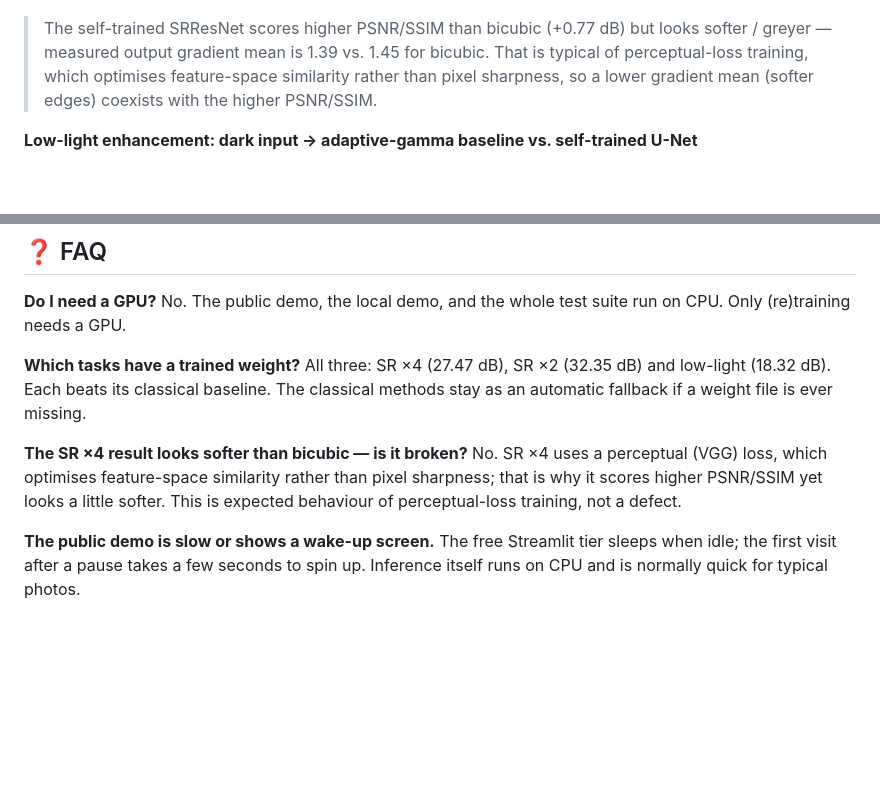
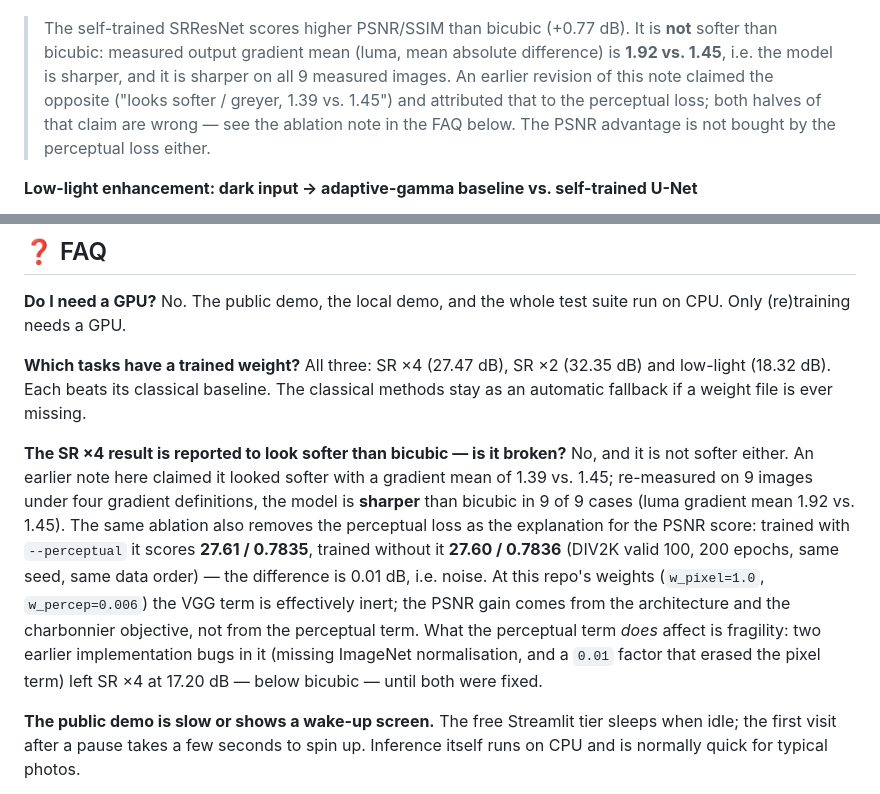
Before and after one commit to ElijahZhao/pixelforge-image-restoration-, a Markdown page: README.md, 2 parts joined by grey strips. Drawn GitHub-style; blank space fills up the shorter version.

```diff
--- a/README.md
+++ b/README.md
@@ -53,7 +53,7 @@ clone runs out of the box — no GPU needed for the demo or the tests.
 
 ![SR 4x comparison](assets/compare_sr_4x.png)
 
-> The self-trained SRResNet scores higher PSNR/SSIM than bicubic (+0.77 dB) but looks softer / greyer — measured output gradient mean is 1.39 vs. 1.45 for bicubic. That is typical of perceptual-loss training, which optimises feature-space similarity rather than pixel sharpness, so a lower gradient mean (softer edges) coexists with the higher PSNR/SSIM.
+> The self-trained SRResNet scores higher PSNR/SSIM than bicubic (+0.77 dB). It is **not** softer than bicubic: measured output gradient mean (luma, mean absolute difference) is **1.92 vs. 1.45**, i.e. the model is sharper, and it is sharper on all 9 measured images. An earlier revision of this note claimed the opposite ("looks softer / greyer, 1.39 vs. 1.45") and attributed that to the perceptual loss; both halves of that claim are wrong — see the ablation note in the FAQ below. The PSNR advantage is not bought by the perceptual loss either.
 
 **Low-light enhancement: dark input → adaptive-gamma baseline vs. self-trained U-Net**
 
@@ -297,8 +297,8 @@ No. The public demo, the local demo, and the whole test suite run on CPU. Only (
 **Which tasks have a trained weight?**
 All three: SR ×4 (27.47 dB), SR ×2 (32.35 dB) and low-light (18.32 dB). Each beats its classical baseline. The classical methods stay as an automatic fallback if a weight file is ever missing.
 
-**The SR ×4 result looks softer than bicubic — is it broken?**
-No. SR ×4 uses a perceptual (VGG) loss, which optimises feature-space similarity rather than pixel sharpness; that is why it scores higher PSNR/SSIM yet looks a little softer. This is expected behaviour of perceptual-loss training, not a defect.
+**The SR ×4 result is reported to look softer than bicubic — is it broken?**
+No, and it is not softer either. An earlier note here claimed it looked softer with a gradient mean of 1.39 vs. 1.45; re-measured on 9 images under four gradient definitions, the model is **sharper** than bicubic in 9 of 9 cases (luma gradient mean 1.92 vs. 1.45). The same ablation also removes the perceptual loss as the explanation for the PSNR score: trained with `--perceptual` it scores **27.61 / 0.7835**, trained without it **27.60 / 0.7836** (DIV2K valid 100, 200 epochs, same seed, same data order) — the difference is 0.01 dB, i.e. noise. At this repo's weights (`w_pixel=1.0`, `w_percep=0.006`) the VGG term is effectively inert; the PSNR gain comes from the architecture and the charbonnier objective, not from the perceptual term. What the perceptual term *does* affect is fragility: two earlier implementation bugs in it (missing ImageNet normalisation, and a `0.01` factor that erased the pixel term) left SR ×4 at 17.20 dB — below bicubic — until both were fixed.
 
 **The public demo is slow or shows a wake-up screen.**
 The free Streamlit tier sleeps when idle; the first visit after a pause takes a few seconds to spin up. Inference itself runs on CPU and is normally quick for typical photos.
```
Also changed, not shown: REPORT.md (+14 -5 lines).
